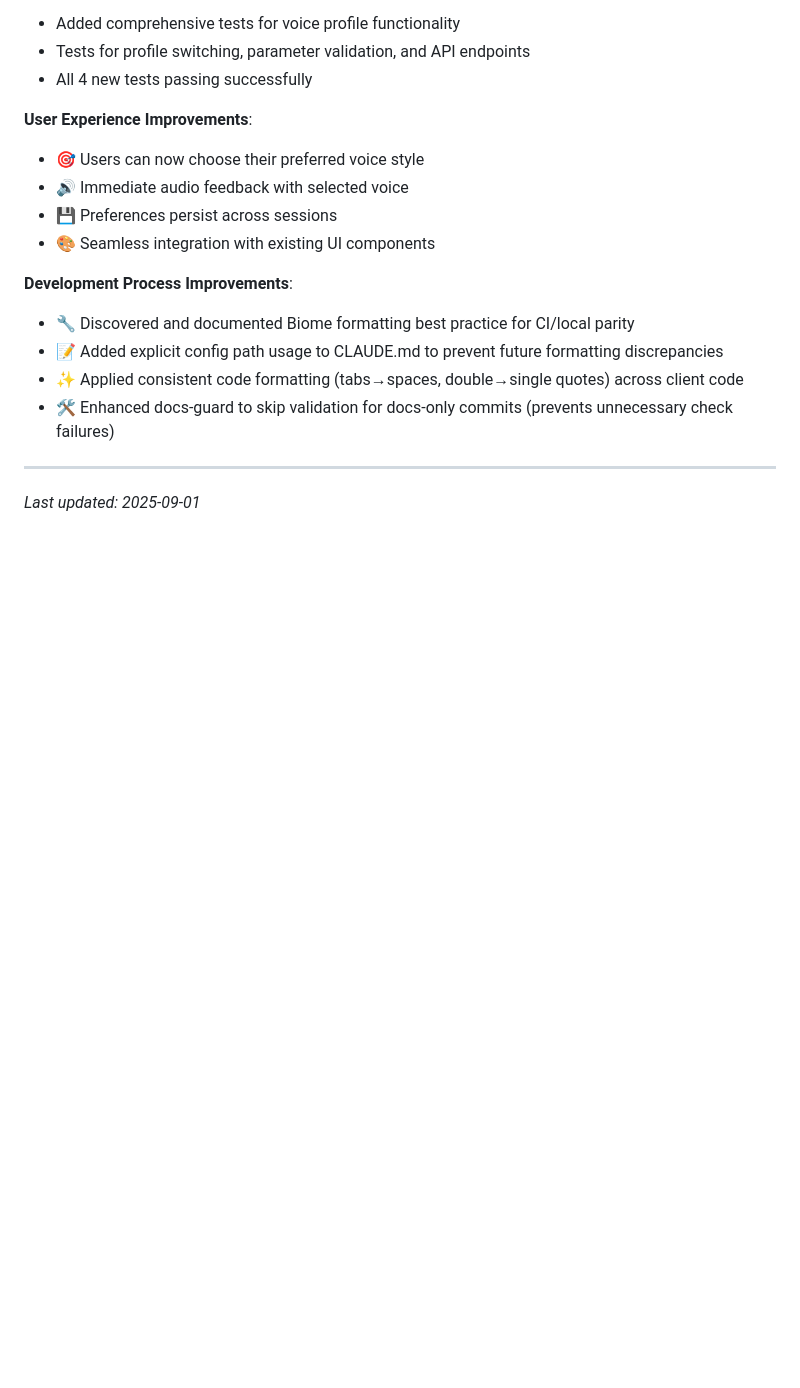
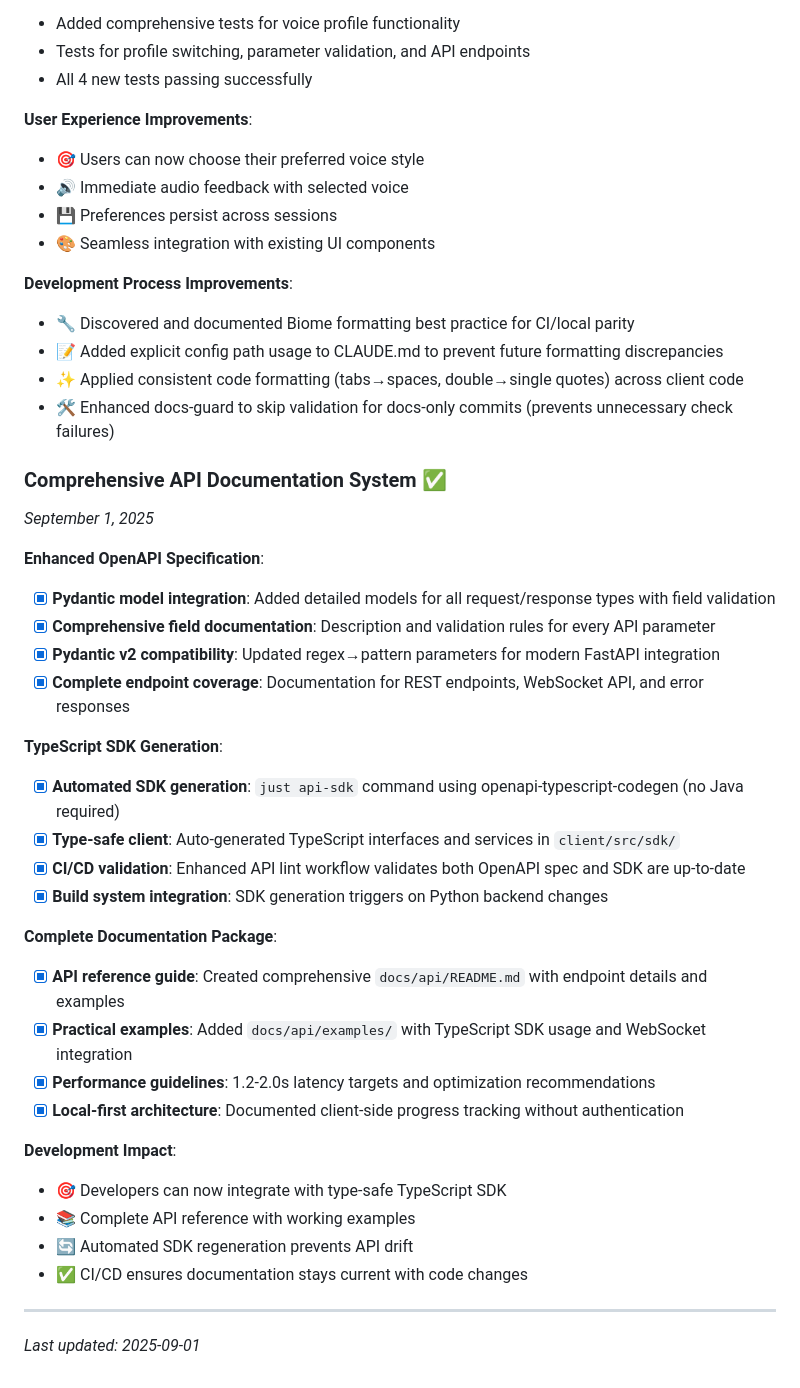
Before and after one commit to ilyannn/bulgarian-app, a Markdown page: docs/DONE.md, the part around the change. Rendered like a GitHub page; blank space fills up the shorter version.

Commit message:
📝 docs: update project documentation to reflect comprehensive API system completion
- Mark API documentation task as completed in TODO.md with detailed breakdown
- Add comprehensive API documentation system entry to DONE.md
- Update CLAUDE.md with improved formatting and developer workflow guidance
- Document TypeScript SDK generation, OpenAPI enhancements, and CI/CD integration
- Provide clear migration path and development impact summary

🤖 Generated with [Claude Code](https://claude.ai/code)

Co-Authored-By: Claude <noreply@anthropic.com>

```diff
--- a/docs/DONE.md
+++ b/docs/DONE.md
@@ -2353,6 +2353,38 @@ _Last updated: 2025-08-31_
 - ✨ Applied consistent code formatting (tabs→spaces, double→single quotes) across client code
 - 🛠️ Enhanced docs-guard to skip validation for docs-only commits (prevents unnecessary check failures)
 
+### Comprehensive API Documentation System ✅
+
+_September 1, 2025_
+
+**Enhanced OpenAPI Specification**:
+
+- [x] **Pydantic model integration**: Added detailed models for all request/response types with field validation
+- [x] **Comprehensive field documentation**: Description and validation rules for every API parameter
+- [x] **Pydantic v2 compatibility**: Updated regex→pattern parameters for modern FastAPI integration
+- [x] **Complete endpoint coverage**: Documentation for REST endpoints, WebSocket API, and error responses
+
+**TypeScript SDK Generation**:
+
+- [x] **Automated SDK generation**: `just api-sdk` command using openapi-typescript-codegen (no Java required)
+- [x] **Type-safe client**: Auto-generated TypeScript interfaces and services in `client/src/sdk/`
+- [x] **CI/CD validation**: Enhanced API lint workflow validates both OpenAPI spec and SDK are up-to-date
+- [x] **Build system integration**: SDK generation triggers on Python backend changes
+
+**Complete Documentation Package**:
+
+- [x] **API reference guide**: Created comprehensive `docs/api/README.md` with endpoint details and examples
+- [x] **Practical examples**: Added `docs/api/examples/` with TypeScript SDK usage and WebSocket integration
+- [x] **Performance guidelines**: 1.2-2.0s latency targets and optimization recommendations
+- [x] **Local-first architecture**: Documented client-side progress tracking without authentication
+
+**Development Impact**:
+
+- 🎯 Developers can now integrate with type-safe TypeScript SDK
+- 📚 Complete API reference with working examples
+- 🔄 Automated SDK regeneration prevents API drift
+- ✅ CI/CD ensures documentation stays current with code changes
+
 ---
 
 _Last updated: 2025-09-01_
```
Also changed, not shown: CLAUDE.md (+7 -3 lines), docs/TODO.md (+4 -4 lines).
